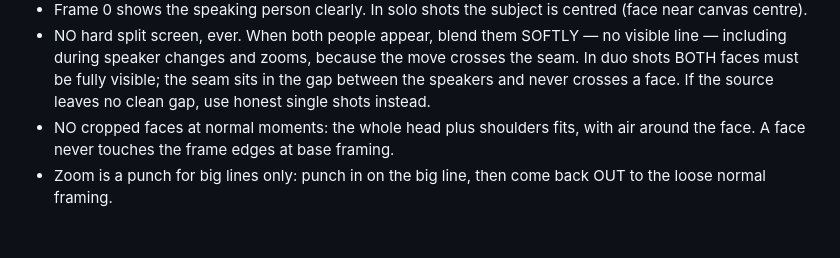
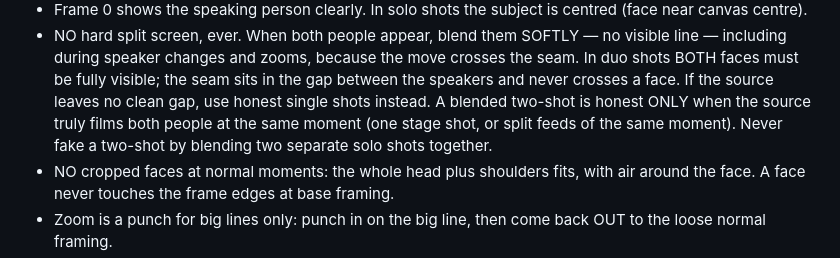
Before and after one commit to josiyoseph13-prog/debate-clipper, a Markdown page: FRIEND_CLIPPER_RULES.md, the part around the change. Rendered like a GitHub page; blank space fills up the shorter version.

Commit message:
Rules: soft-blend honesty completed - a blended two-shot is only honest when the source truly films both people at the same moment; never fake a two-shot from separate solo shots

```diff
--- a/FRIEND_CLIPPER_RULES.md
+++ b/FRIEND_CLIPPER_RULES.md
@@ -68,7 +68,10 @@ accounts, logos, names, and handles wherever a brand is mentioned.
   visible line — including during speaker changes and zooms, because the move
   crosses the seam. In duo shots BOTH faces must be fully visible; the seam
   sits in the gap between the speakers and never crosses a face. If the source
-  leaves no clean gap, use honest single shots instead.
+  leaves no clean gap, use honest single shots instead. A blended two-shot is
+  honest ONLY when the source truly films both people at the same moment (one
+  stage shot, or split feeds of the same moment). Never fake a two-shot by
+  blending two separate solo shots together.
 - NO cropped faces at normal moments: the whole head plus shoulders fits, with
   air around the face. A face never touches the frame edges at base framing.
 - Zoom is a punch for big lines only: punch in on the big line, then come back
```
